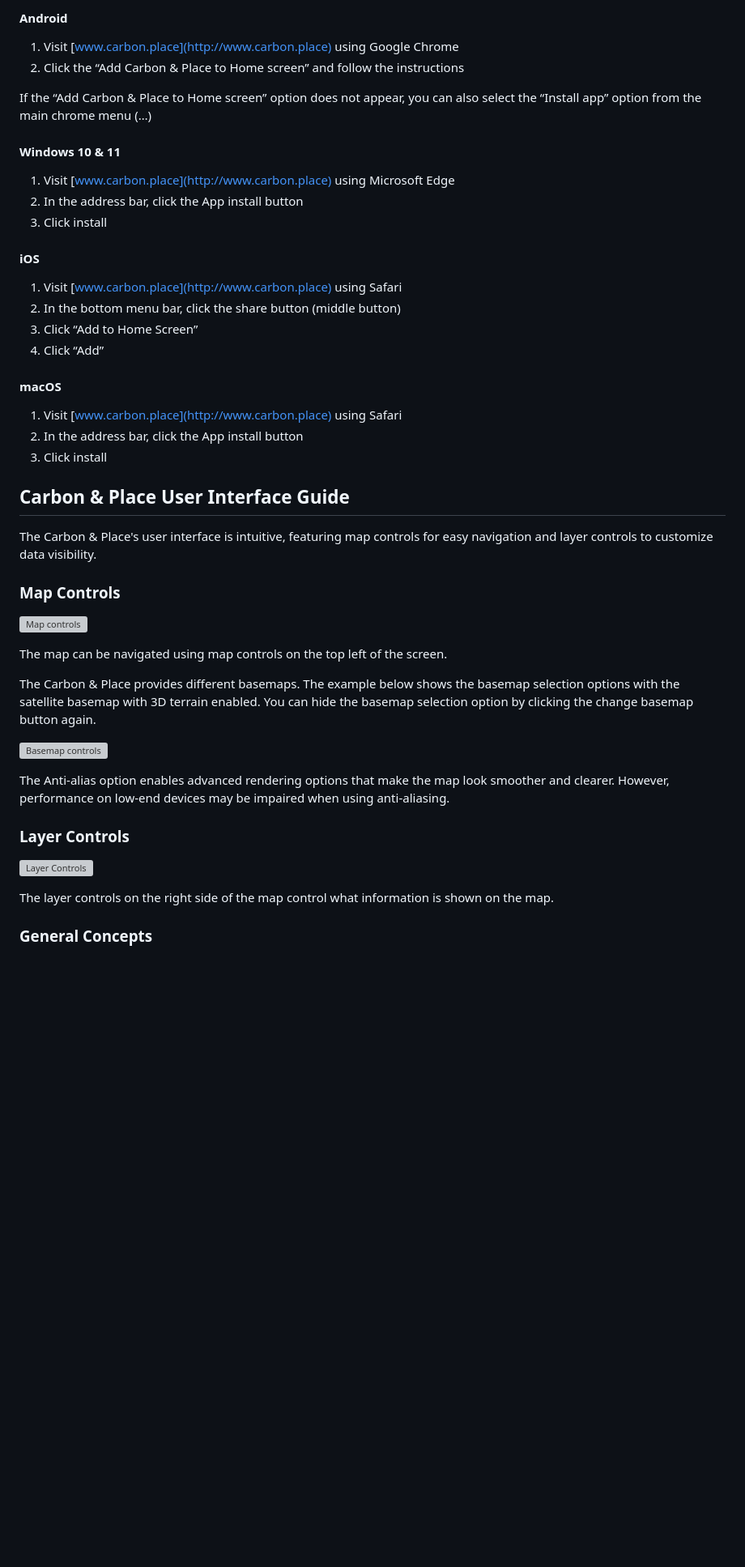
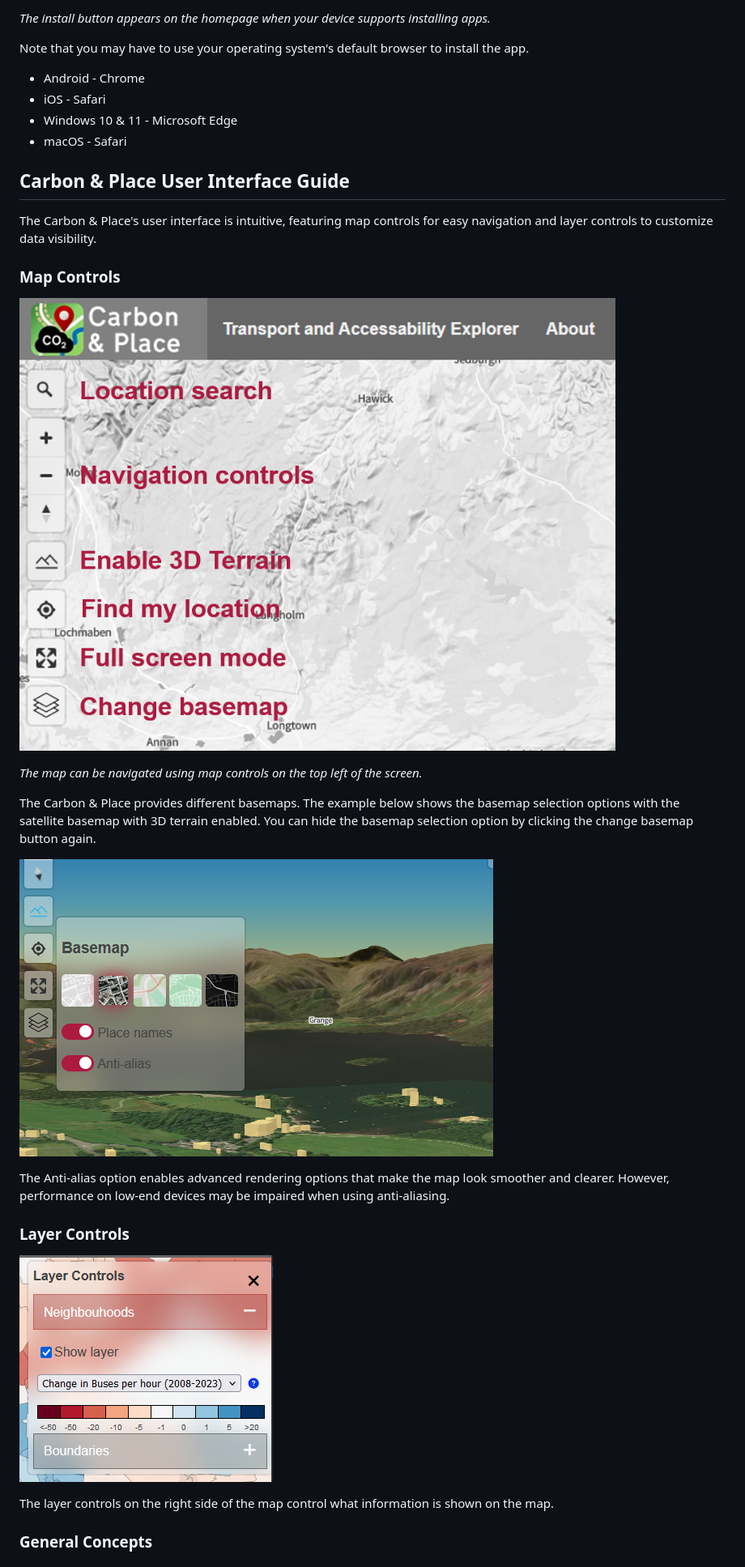
Before and after one commit to PlaceBasedCarbonCalculator/PlaceBasedCarbonCalculator.github.io, a Markdown page: manual/index.md, the part around the change printed below. Shown: that part at 81% size. Drawn GitHub-style; pictures changed too: images/manual/basemap_controls.png (added), images/manual/layer_controls.png (added), images/manual/map_controls.png (added); blank space fills up the shorter version; grey boxes are pictures that could not be loaded.

```diff
--- a/manual/index.md
+++ b/manual/index.md
@@ -15,30 +14,12 @@ How to install the Carbon & Place App
 
-#### Android
+*The install button appears on the homepage when your device supports installing apps.*
 
-1.  Visit [www.carbon.place](http://www.carbon.place) using Google Chrome
-2.  Click the “Add Carbon & Place to Home screen” and follow the instructions
+Note that you may have to use your operating system's default browser to install the app.
 
-If the “Add Carbon & Place to Home screen” option does not appear, you can also select the “Install app” option from the main chrome menu (…)
-
-#### Windows 10 & 11
-
-1.  Visit [www.carbon.place](http://www.carbon.place) using Microsoft Edge
-2.  In the address bar, click the App install button
-3.  Click install
-
-#### iOS
-
-1.  Visit [www.carbon.place](http://www.carbon.place) using Safari
-2.  In the bottom menu bar, click the share button (middle button)
-3.  Click “Add to Home Screen”
-4.  Click “Add”
-
-#### macOS
-
-1.  Visit [www.carbon.place](http://www.carbon.place) using Safari
-2.  In the address bar, click the App install button
-3.  Click install
-
+* Android -  Chrome
+* iOS - Safari
+* Windows 10 & 11 - Microsoft Edge
+* macOS - Safari
 
 ## Carbon & Place User Interface Guide
 
@@ -46,19 +27,19 @@ The Carbon & Place's user interface is intuitive, featuring map controls for eas
 
 ### Map Controls
 
-![Map controls](/images/map_controls.png)
+![Map controls](/images/manual/map_controls.png)
 
-The map can be navigated using map controls on the top left of the screen.
+*The map can be navigated using map controls on the top left of the screen.*
 
 The Carbon & Place provides different basemaps. The example below shows the basemap selection options with the satellite basemap with 3D terrain enabled. You can hide the basemap selection option by clicking the change basemap button again.
 
-![Basemap controls](/images/basemaps.png)
+![Basemap controls](/images/manual/basemap_controls.png)
 
 The Anti-alias option enables advanced rendering options that make the map look smoother and clearer. However, performance on low-end devices may be impaired when using anti-aliasing.
 
 ### Layer Controls
 
-![Layer Controls](/images/layer_controls.png)
+![Layer Controls](/images/manual/layer_controls.png)
 
 The layer controls on the right side of the map control what information is shown on the map.
 
```
Also changed, not shown: other parts of manual/index.md (+9 -10 lines), 7 other files.
